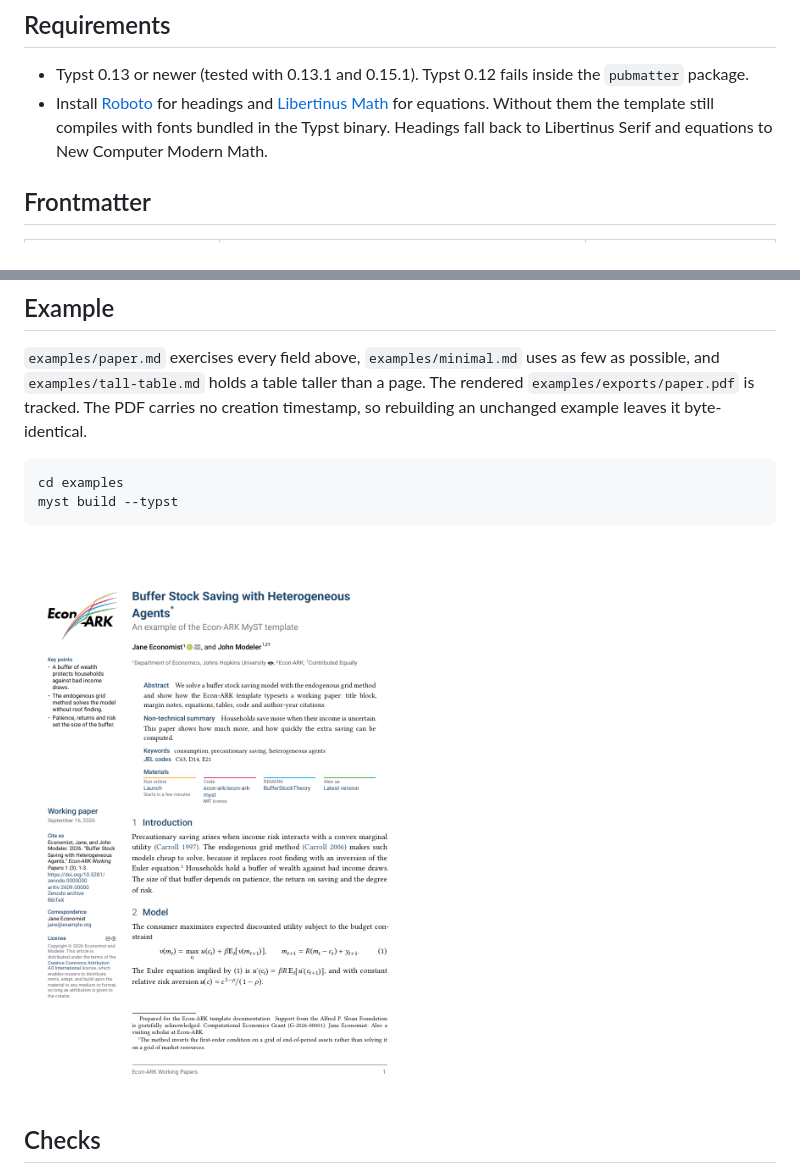
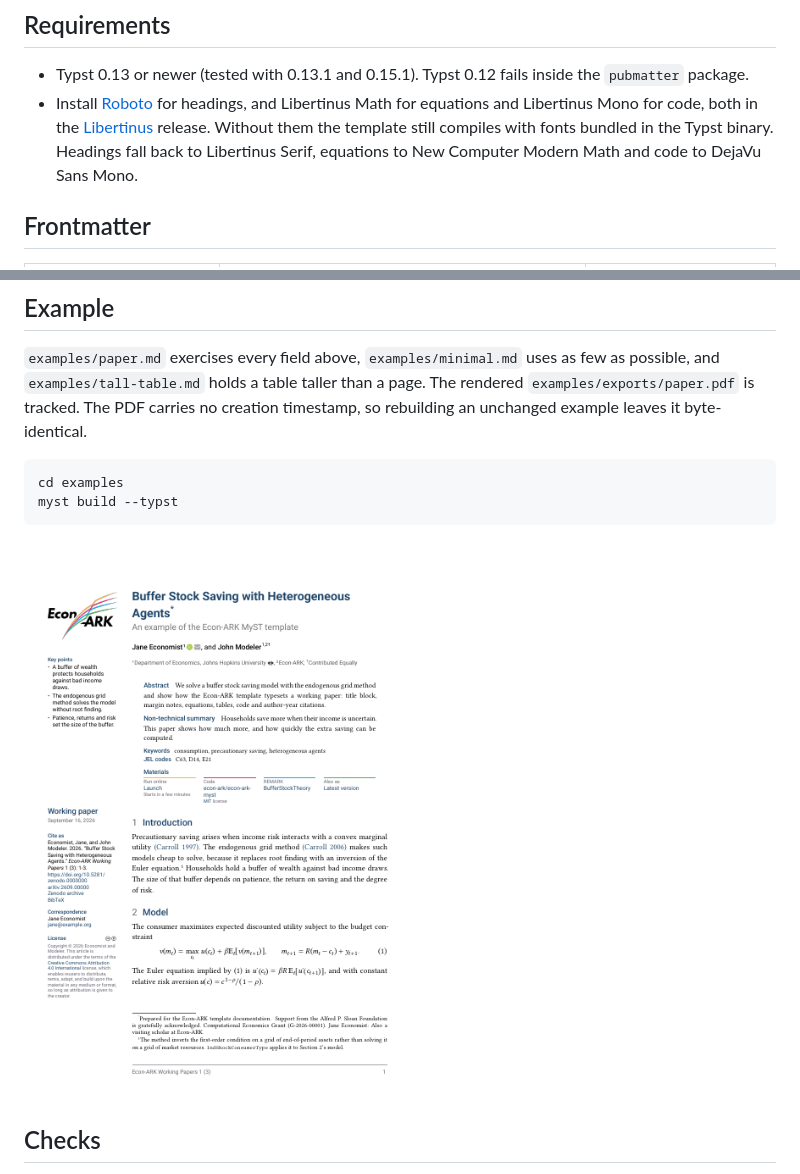
Before and after one commit to econ-ark/econ-ark-myst, a Markdown page: README.md, 2 parts joined by grey strips. Drawn GitHub-style; pictures changed too: thumbnail.png.

Commit message:
Install Libertinus Mono in CI and exercise code in a footnote

```diff
--- a/README.md
+++ b/README.md
@@ -21,7 +21,7 @@ While the repository is private, MyST cannot download it and the URL above fails
 ## Requirements
 
 - Typst 0.13 or newer (tested with 0.13.1 and 0.15.1). Typst 0.12 fails inside the `pubmatter` package.
-- Install [Roboto](https://github.com/googlefonts/roboto-3-classic) for headings and [Libertinus Math](https://github.com/alerque/libertinus) for equations. Without them the template still compiles with fonts bundled in the Typst binary. Headings fall back to Libertinus Serif and equations to New Computer Modern Math.
+- Install [Roboto](https://github.com/googlefonts/roboto-3-classic) for headings, and Libertinus Math for equations and Libertinus Mono for code, both in the [Libertinus](https://github.com/alerque/libertinus) release. Without them the template still compiles with fonts bundled in the Typst binary. Headings fall back to Libertinus Serif, equations to New Computer Modern Math and code to DejaVu Sans Mono.
 
 ## Frontmatter
 
```
Also changed, not shown: examples/paper.md (+1 -1 lines), 2 other files.
